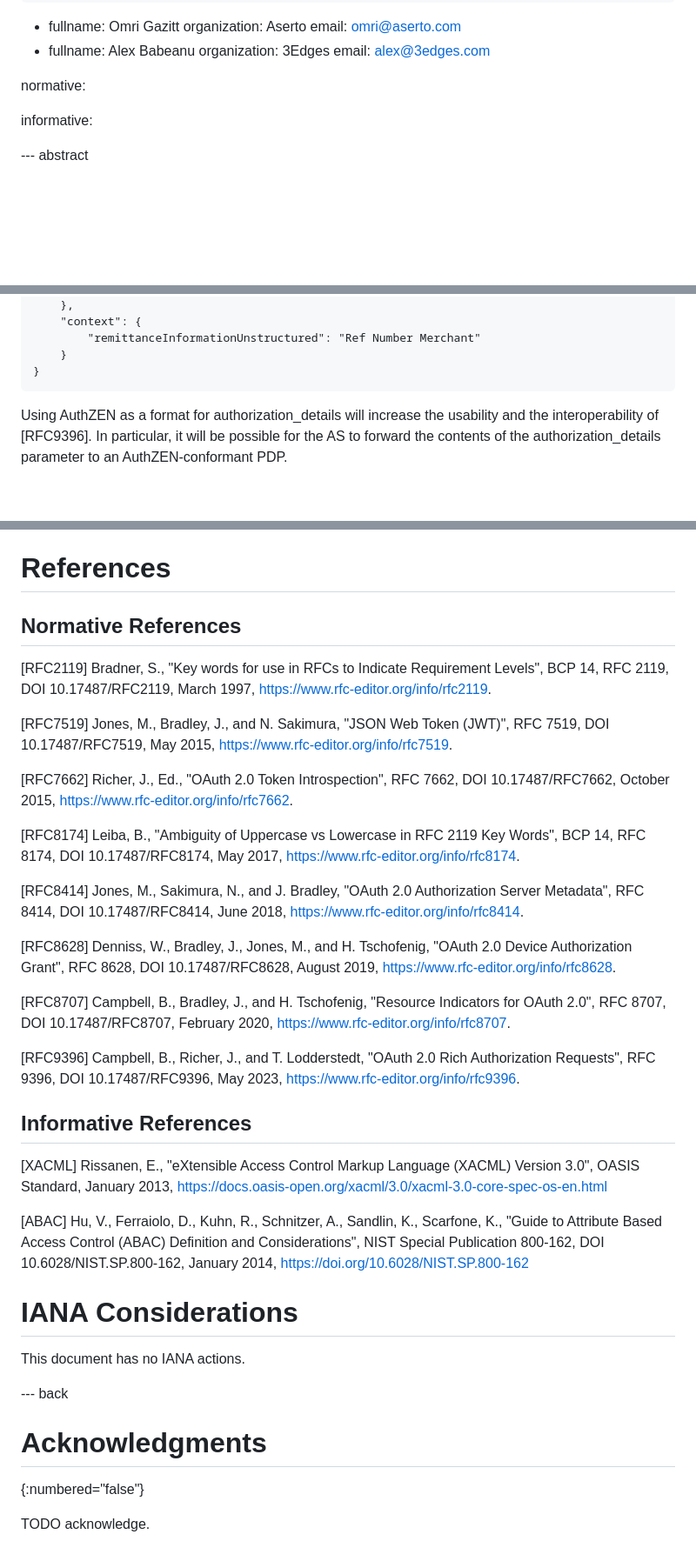
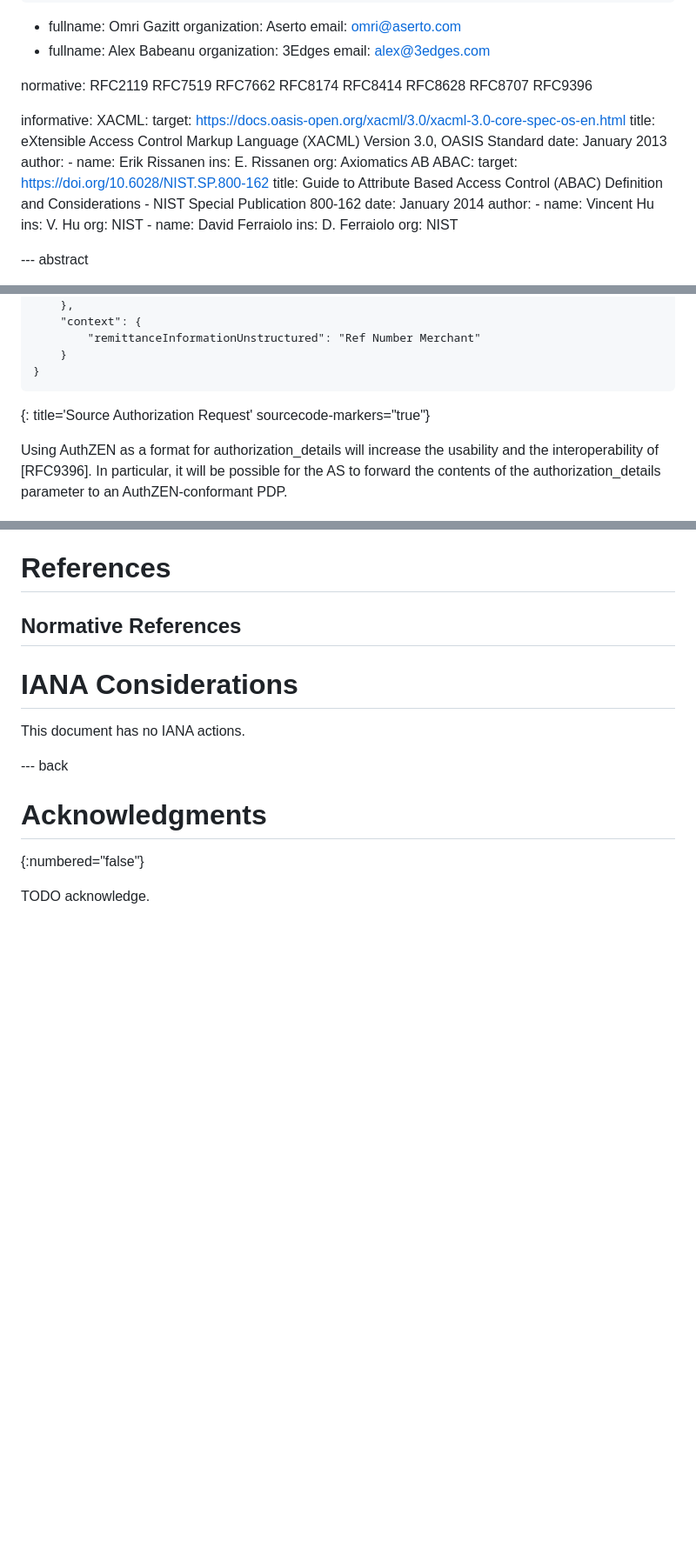
Before and after one commit to davidjbrossard/authzen-rar-profile, a Markdown page: draft-brossard-oauth-rar_authzen.md, 3 parts joined by grey strips. Shown: that part at 87% size. Drawn GitHub-style; blank space fills up the shorter version.

Commit message:
cleaned up references and code sample

`````diff
--- a/draft-brossard-oauth-rar_authzen.md
+++ b/draft-brossard-oauth-rar_authzen.md
@@ -39,9 +39,38 @@ author:
     email: alex@3edges.com
 
 normative:
+    RFC2119
+    RFC7519
+    RFC7662
+    RFC8174
+    RFC8414
+    RFC8628
+    RFC8707
+    RFC9396
 
 informative:
-
+    XACML:
+        target: https://docs.oasis-open.org/xacml/3.0/xacml-3.0-core-spec-os-en.html
+        title: eXtensible Access Control Markup Language (XACML) Version 3.0, OASIS Standard
+        date: January 2013
+        author:
+        -
+            name: Erik Rissanen
+            ins: E. Rissanen
+            org: Axiomatics AB
+    ABAC:
+        target: https://doi.org/10.6028/NIST.SP.800-162
+        title: Guide to Attribute Based Access Control (ABAC) Definition and Considerations - NIST Special Publication 800-162
+        date: January 2014
+        author:
+        -
+            name: Vincent Hu
+            ins: V. Hu
+            org: NIST
+        -
+            name: David Ferraiolo
+            ins: D. Ferraiolo
+            org: NIST
 
 --- abstract
 
@@ -90,7 +119,8 @@ For example the authorization request for a credit transfer mentioned in [RFC939
         "remittanceInformationUnstructured": "Ref Number Merchant"
     }
 }
-````
+~~~~
+{: title='Source Authorization Request' sourcecode-markers="true"}
 
 Using AuthZEN as a format for authorization_details will increase the usability and the interoperability of [RFC9396]. In particular, it will be possible for the AS to forward the contents of the authorization_details parameter to an AuthZEN-conformant PDP.
 
@@ -110,38 +140,6 @@ The Security Considerations of [RFC9396], [RFC6749], [RFC7662], and [RFC8414] al
 
 ## Normative References
 
-[RFC2119]
-Bradner, S., "Key words for use in RFCs to Indicate Requirement Levels", BCP 14, RFC 2119, DOI 10.17487/RFC2119, March 1997, <https://www.rfc-editor.org/info/rfc2119>.
-
-[RFC7519]
-Jones, M., Bradley, J., and N. Sakimura, "JSON Web Token (JWT)", RFC 7519, DOI 10.17487/RFC7519, May 2015, <https://www.rfc-editor.org/info/rfc7519>.
-
-[RFC7662]
-Richer, J., Ed., "OAuth 2.0 Token Introspection", RFC 7662, DOI 10.17487/RFC7662, October 2015, <https://www.rfc-editor.org/info/rfc7662>.
-
-[RFC8174]
-Leiba, B., "Ambiguity of Uppercase vs Lowercase in RFC 2119 Key Words", BCP 14, RFC 8174, DOI 10.17487/RFC8174, May 2017, <https://www.rfc-editor.org/info/rfc8174>.
-
-[RFC8414]
-Jones, M., Sakimura, N., and J. Bradley, "OAuth 2.0 Authorization Server Metadata", RFC 8414, DOI 10.17487/RFC8414, June 2018, <https://www.rfc-editor.org/info/rfc8414>.
-
-[RFC8628]
-Denniss, W., Bradley, J., Jones, M., and H. Tschofenig, "OAuth 2.0 Device Authorization Grant", RFC 8628, DOI 10.17487/RFC8628, August 2019, <https://www.rfc-editor.org/info/rfc8628>.
-
-[RFC8707]
-Campbell, B., Bradley, J., and H. Tschofenig, "Resource Indicators for OAuth 2.0", RFC 8707, DOI 10.17487/RFC8707, February 2020, <https://www.rfc-editor.org/info/rfc8707>.
-
-[RFC9396]
-Campbell, B., Richer, J., and T. Lodderstedt, "OAuth 2.0 Rich Authorization Requests", RFC 9396, DOI 10.17487/RFC9396, May 2023, <https://www.rfc-editor.org/info/rfc9396>.
-
-## Informative References
-
-[XACML]
-Rissanen, E., "eXtensible Access Control Markup Language (XACML) Version 3.0", OASIS Standard, January 2013, <https://docs.oasis-open.org/xacml/3.0/xacml-3.0-core-spec-os-en.html>
-
-[ABAC]
-Hu, V., Ferraiolo, D., Kuhn, R., Schnitzer, A., Sandlin, K., Scarfone, K., "Guide to Attribute Based Access Control (ABAC) Definition and Considerations", NIST Special Publication 800-162, DOI 10.6028/NIST.SP.800-162, January 2014, <https://doi.org/10.6028/NIST.SP.800-162>
-
 # IANA Considerations
 
 This document has no IANA actions.
`````
Also changed, not shown: other parts of draft-brossard-oauth-rar_authzen.md (+1 -1 lines).
